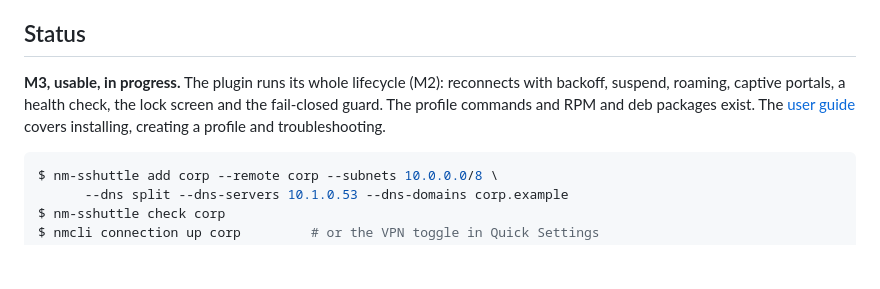
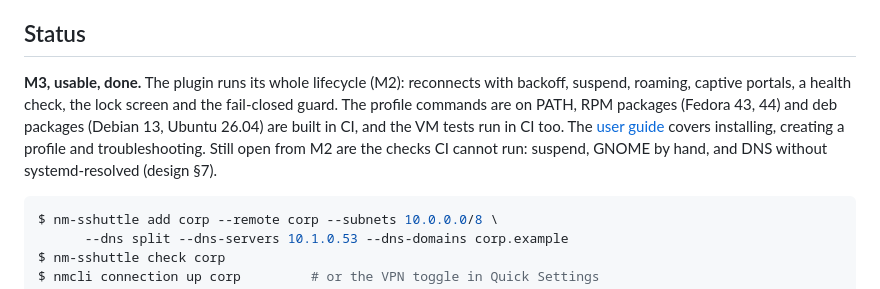
Before and after one commit to dennisklein/nm-sshuttle, a Markdown page: README.md, the part around the change. GitHub-like rendering; blank space fills up the shorter version.

````diff
--- a/README.md
+++ b/README.md
@@ -11,11 +11,14 @@ not an option.
 
 ## Status
 
-**M3, usable, in progress.** The plugin runs its whole lifecycle (M2):
+**M3, usable, done.** The plugin runs its whole lifecycle (M2):
 reconnects with backoff, suspend, roaming, captive portals, a health check,
-the lock screen and the fail-closed guard. The profile commands and RPM and
-deb packages exist. The [user guide](docs/user-guide.md) covers installing,
-creating a profile and troubleshooting.
+the lock screen and the fail-closed guard. The profile commands are on PATH,
+RPM packages (Fedora 43, 44) and deb packages (Debian 13, Ubuntu 26.04) are
+built in CI, and the VM tests run in CI too. The
+[user guide](docs/user-guide.md) covers installing, creating a profile and
+troubleshooting. Still open from M2 are the checks CI cannot run: suspend,
+GNOME by hand, and DNS without systemd-resolved (design §7).
 
 ```console
 $ nm-sshuttle add corp --remote corp --subnets 10.0.0.0/8 \
````
Also changed, not shown: docs/design.md (+9 -8 lines).
